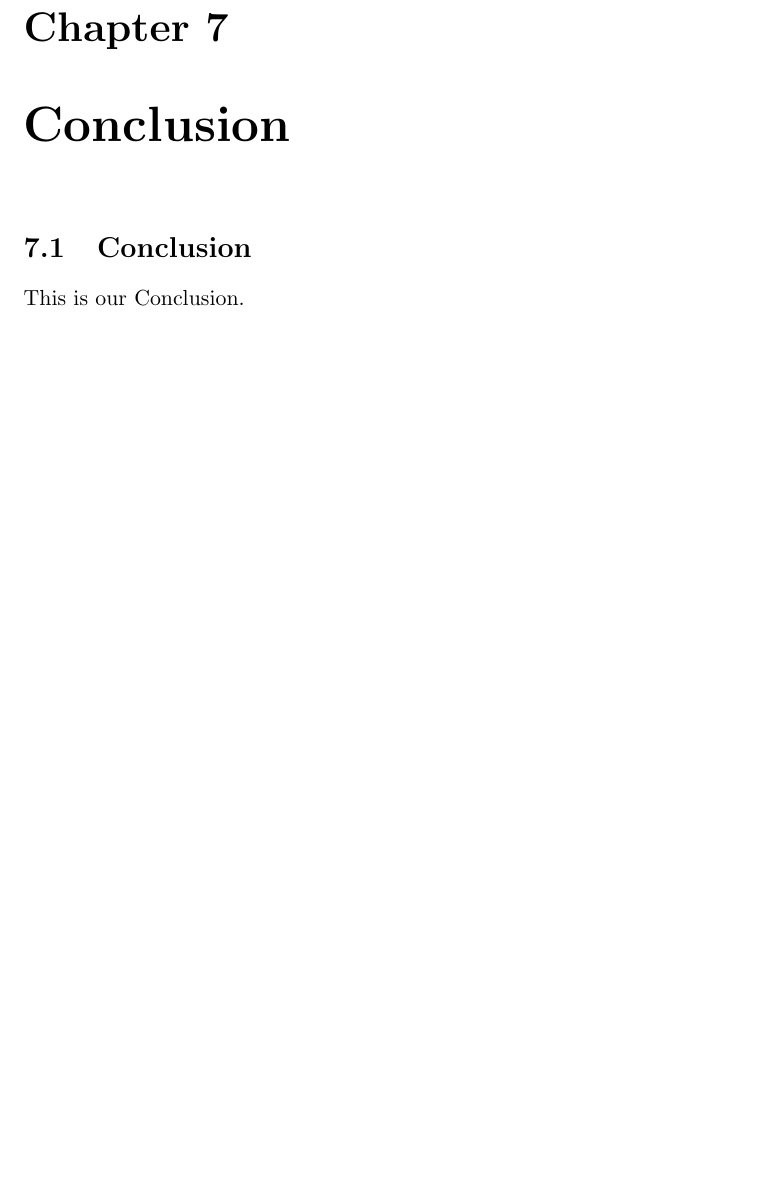
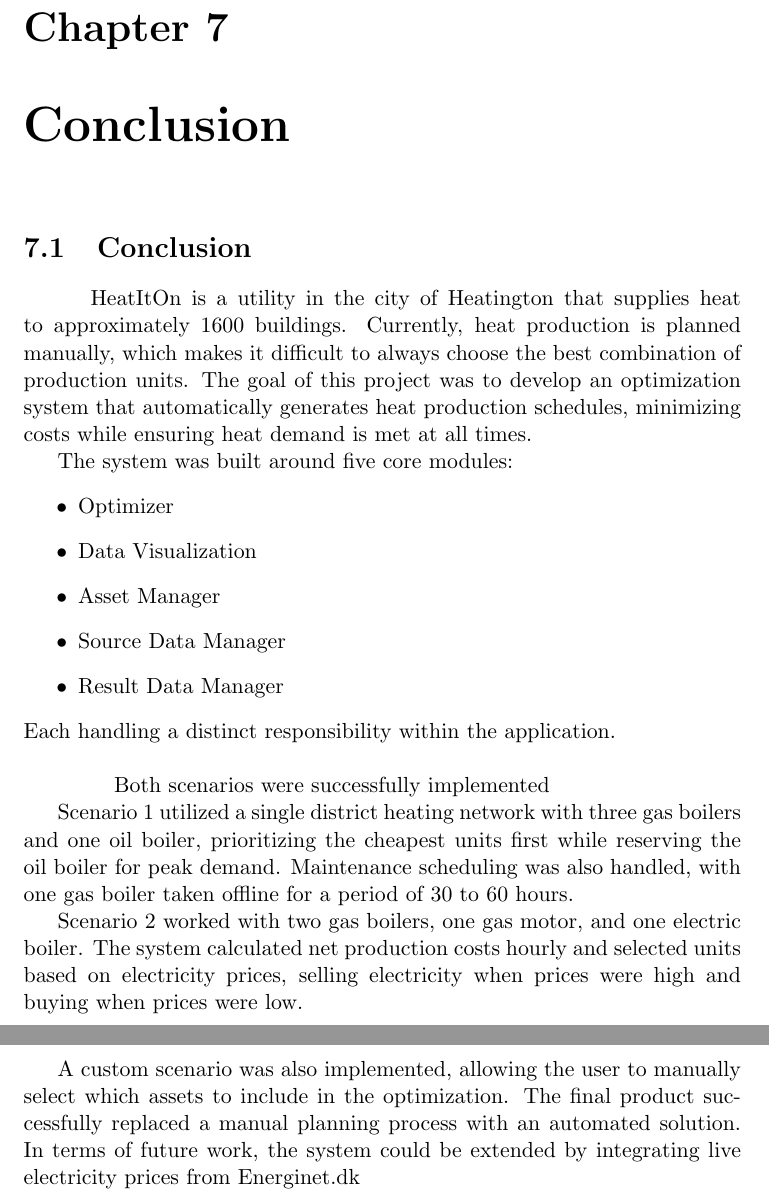
Before and after one commit to Semester-Project-Group-8/HeatItOn_Report, a LaTeX thesis (main.tex, which reads Chapters/Conclusion.tex): part of page 44 of 48 before the commit and two parts of pages 44 and 45 of 49 after it, the two joined at a grey line, cut so that both start at the same text, the shorter picture padded with empty space. Compiled offline with pdfLaTeX.

Commit message:
heat 262

```diff
--- a/Chapters/Conclusion.tex
+++ b/Chapters/Conclusion.tex
@@ -3,4 +3,24 @@
 % -------------------------------------------------------------
 \section{Conclusion}
 
-\noindent This is our Conclusion.
+\hspace*{1cm} HeatItOn is a utility in the city of Heatington that supplies heat to approximately 1600 buildings. Currently, heat production is planned manually, which makes it difficult to always choose the best combination of production units. The goal of this project was to develop an optimization system that automatically generates heat production schedules, minimizing costs while ensuring heat demand is met at all times.
+
+The system was built around five core modules:
+\begin{itemize}
+    \item Optimizer
+    \item Data Visualization
+    \item Asset Manager
+    \item Source Data Manager
+    \item Result Data Manager
+\end{itemize}
+Each handling a distinct responsibility within the application. \\
+
+\hspace*{1cm}Both scenarios were successfully implemented
+
+Scenario 1 utilized a single district heating network with three gas boilers and one oil boiler, prioritizing the cheapest units first while reserving the oil boiler for peak demand. Maintenance scheduling was also handled, with one gas boiler taken offline for a period of 30 to 60 hours.
+
+Scenario 2 worked with two gas boilers, one gas motor, and one electric boiler. The system calculated net production costs hourly and selected units based on electricity prices, selling electricity when prices were high and buying when prices were low.
+
+A custom scenario was also implemented, allowing the user to manually select which assets to include in the optimization.
+The final product successfully replaced a manual planning process with an automated solution.
+In terms of future work, the system could be extended by integrating live electricity prices from Energinet.dk
```
